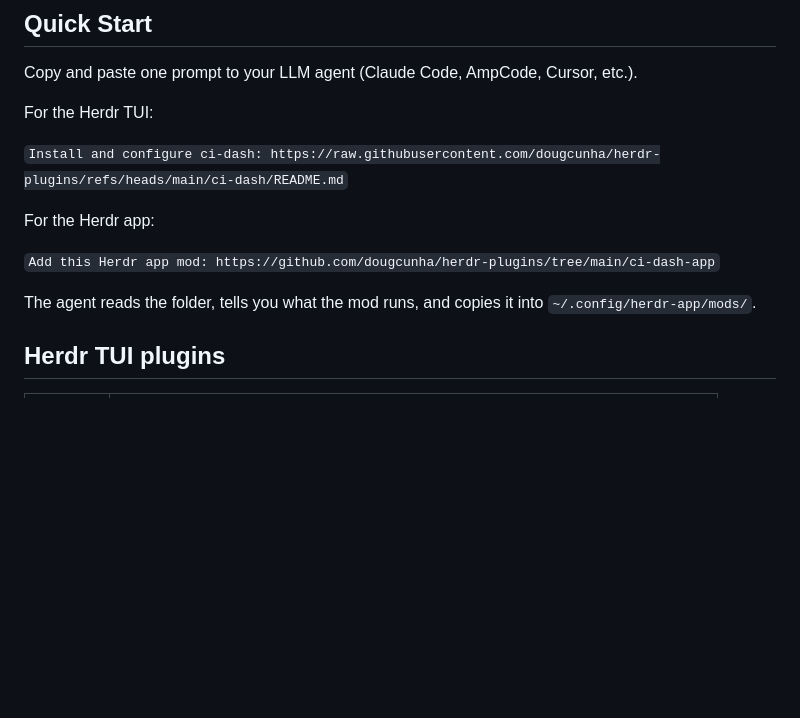
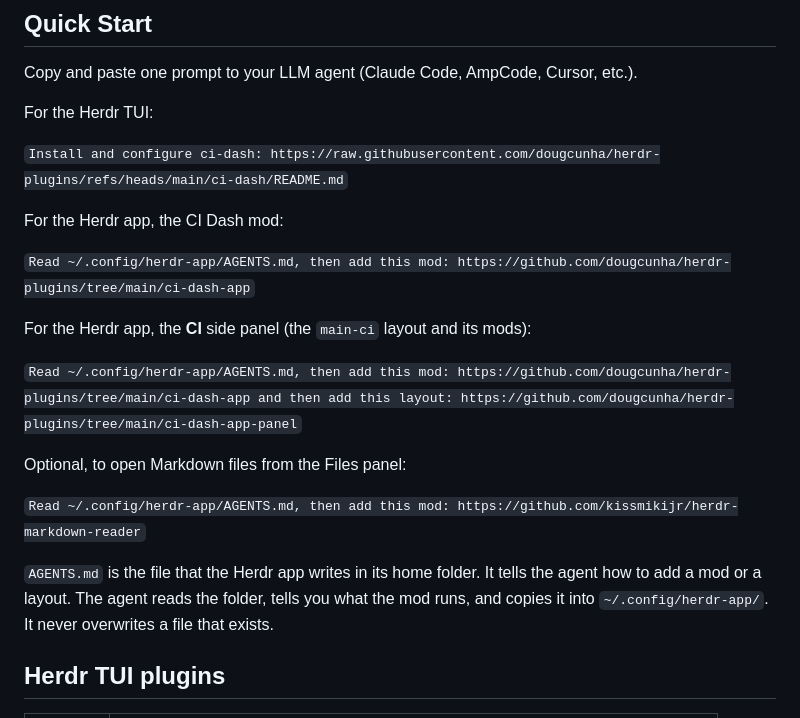
Before and after one commit to dougcunha/herdr-plugins, a Markdown page: README.md, the part around the change. Rendered like a GitHub page; blank space fills up the shorter version.

```diff
--- a/README.md
+++ b/README.md
@@ -22,12 +22,22 @@ For the Herdr TUI:
 
 `Install and configure ci-dash: https://raw.githubusercontent.com/dougcunha/herdr-plugins/refs/heads/main/ci-dash/README.md`
 
-For the Herdr app:
+For the Herdr app, the CI Dash mod:
 
-`Add this Herdr app mod: https://github.com/dougcunha/herdr-plugins/tree/main/ci-dash-app`
+`Read ~/.config/herdr-app/AGENTS.md, then add this mod: https://github.com/dougcunha/herdr-plugins/tree/main/ci-dash-app`
 
-The agent reads the folder, tells you what the mod runs, and copies it into
-`~/.config/herdr-app/mods/`.
+For the Herdr app, the **CI** side panel (the `main-ci` layout and its mods):
+
+`Read ~/.config/herdr-app/AGENTS.md, then add this mod: https://github.com/dougcunha/herdr-plugins/tree/main/ci-dash-app and then add this layout: https://github.com/dougcunha/herdr-plugins/tree/main/ci-dash-app-panel`
+
+Optional, to open Markdown files from the Files panel:
+
+`Read ~/.config/herdr-app/AGENTS.md, then add this mod: https://github.com/kissmikijr/herdr-markdown-reader`
+
+`AGENTS.md` is the file that the Herdr app writes in its home folder. It tells
+the agent how to add a mod or a layout. The agent reads the folder, tells you
+what the mod runs, and copies it into `~/.config/herdr-app/`. It never
+overwrites a file that exists.
 
 ## Herdr TUI plugins
 
```
Also changed, not shown: ci-dash-app-panel/README.md (+13 -1 lines), ci-dash-app-panel/RECIPE.md (added, +160 -0 lines), ci-dash-app/README.md (+5 -1 lines), ci-dash-app-panel/preview.png (added).
